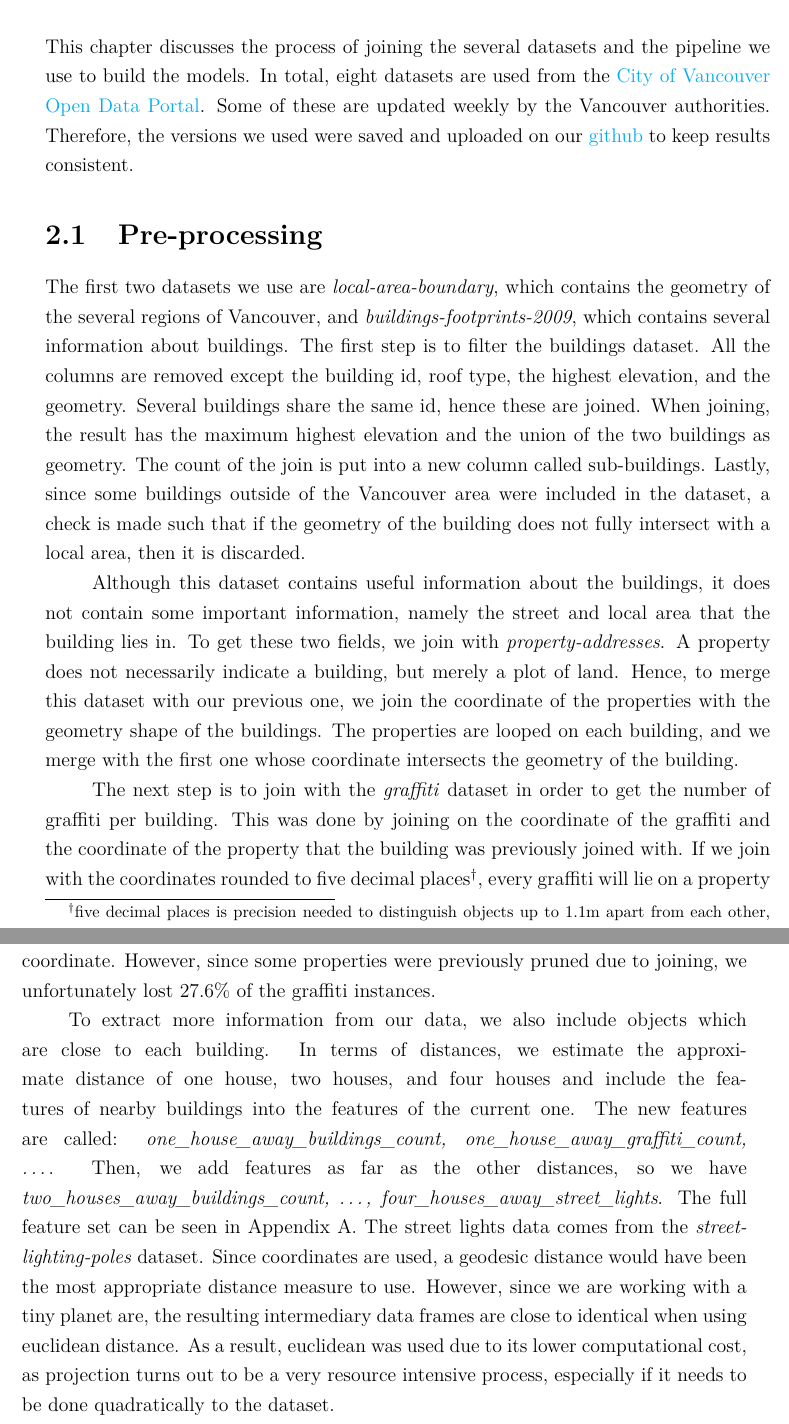
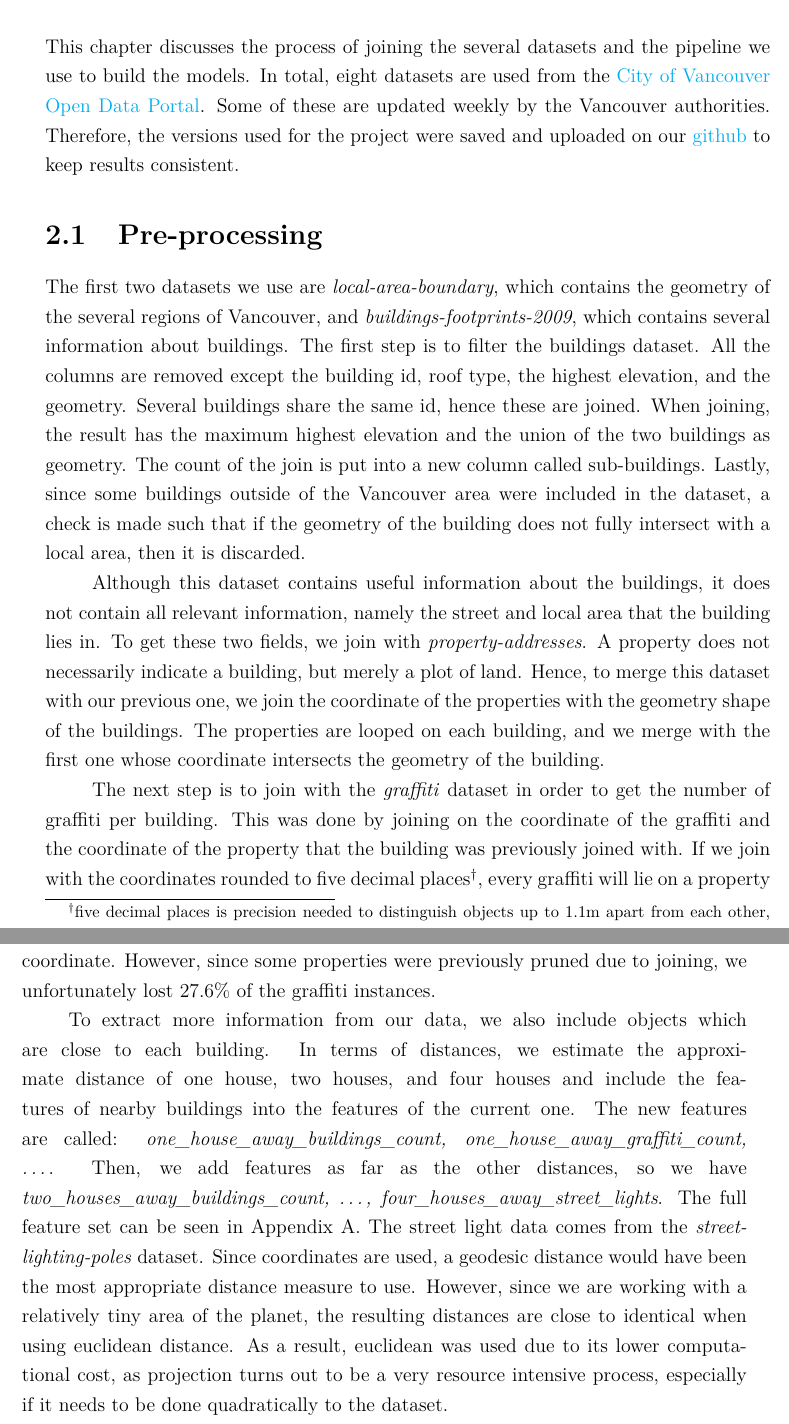
Before and after one commit to CowKeyMan/PredictingGraffitiUsingCityLayouts, a LaTeX thesis (report/main.tex, which reads report/subfiles/methodology.tex): two parts of pages 9 and 10 of 31, joined at a grey line, cut so that both start at the same text. Compiled offline with pdfLaTeX.

Commit message:
final revisions

```diff
--- a/report/subfiles/methodology.tex
+++ b/report/subfiles/methodology.tex
@@ -2,17 +2,17 @@
 
 % mention how graffiti with light would not work, say why we opted for buildings
 
-This chapter discusses the process of joining the several datasets and the pipeline we use to build the models. In total, eight datasets are used from the \href{https://opendata.vancouver.ca/pages/home/}{City of Vancouver Open Data Portal}. Some of these are updated weekly by the Vancouver authorities. Therefore, the versions we used were saved and uploaded on our \href{https://github.com/CowKeyMan/PredictingGraffitiUsingCityLayouts}{github} to keep results consistent.
+This chapter discusses the process of joining the several datasets and the pipeline we use to build the models. In total, eight datasets are used from the \href{https://opendata.vancouver.ca/pages/home/}{City of Vancouver Open Data Portal}. Some of these are updated weekly by the Vancouver authorities. Therefore, the versions used for the project were saved and uploaded on our \href{https://github.com/CowKeyMan/PredictingGraffitiUsingCityLayouts}{github} to keep results consistent.
 
 \section{Pre-processing}
 
 The first two datasets we use are \textit{local-area-boundary}, which contains the geometry of the several regions of Vancouver, and \textit{buildings-footprints-2009}, which contains several information about buildings. The first step is to filter the buildings dataset. All the columns are removed except the building id, roof type, the highest elevation, and the geometry. Several buildings share the same id, hence these are joined. When joining, the result has the maximum highest elevation and the union of the two buildings as geometry. The count of the join is put into a new column called sub-buildings. Lastly, since some buildings outside of the Vancouver area were included in the dataset, a check is made such that if the geometry of the building does not fully intersect with a local area, then it is discarded.
 
-Although this dataset contains useful information about the buildings, it does not contain some important information, namely the street and local area that the building lies in. To get these two fields, we join with \textit{property-addresses}. A property does not necessarily indicate a building, but merely a plot of land. Hence, to merge this dataset with our previous one, we join the coordinate of the properties with the geometry shape of the buildings. The properties are looped on each building, and we merge with the first one whose coordinate intersects the geometry of the building.
+Although this dataset contains useful information about the buildings, it does not contain all relevant information, namely the street and local area that the building lies in. To get these two fields, we join with \textit{property-addresses}. A property does not necessarily indicate a building, but merely a plot of land. Hence, to merge this dataset with our previous one, we join the coordinate of the properties with the geometry shape of the buildings. The properties are looped on each building, and we merge with the first one whose coordinate intersects the geometry of the building.
 
 The next step is to join with the \textit{graffiti} dataset in order to get the number of graffiti per building. This was done by joining on the coordinate of the graffiti and the coordinate of the property that the building was previously joined with. If we join with the coordinates rounded to five decimal places\footnote{five decimal places is precision needed to distinguish objects up to 1.1m apart from each other, for example, 2 trees}, every graffiti will lie on a property coordinate. However, since some properties were previously pruned due to joining, we unfortunately lost 27.6\% of the graffiti instances.
 
-To extract more information from our data, we also include objects which are close to each building. In terms of distances, we estimate the approximate distance of one house, two houses, and four houses and include the features of nearby buildings into the features of the current one. The new features are called: \textit{one\_house\_away\_buildings\_count, one\_house\_away\_graffiti\_count, \ldots}. Then, we add features as far as the other distances, so we have \textit{two\_houses\_away\_buildings\_count, \ldots, four\_houses\_away\_street\_lights}. The full feature set can be seen in Appendix~\ref{app:all_model_features}. The street lights data comes from the \textit{street-lighting-poles} dataset. Since coordinates are used, a geodesic distance would have been the most appropriate distance measure to use. However, since we are working with a tiny planet are, the resulting intermediary data frames are close to identical when using euclidean distance. As a result, euclidean was used due to its lower computational cost, as projection turns out to be a very resource intensive process, especially if it needs to be done quadratically to the dataset.
+To extract more information from our data, we also include objects which are close to each building. In terms of distances, we estimate the approximate distance of one house, two houses, and four houses and include the features of nearby buildings into the features of the current one. The new features are called: \textit{one\_house\_away\_buildings\_count, one\_house\_away\_graffiti\_count, \ldots}. Then, we add features as far as the other distances, so we have \textit{two\_houses\_away\_buildings\_count, \ldots, four\_houses\_away\_street\_lights}. The full feature set can be seen in Appendix~\ref{app:all_model_features}. The street light data comes from the \textit{street-lighting-poles} dataset. Since coordinates are used, a geodesic distance would have been the most appropriate distance measure to use. However, since we are working with a relatively tiny area of the planet, the resulting distances are close to identical when using euclidean distance. As a result, euclidean was used due to its lower computational cost, as projection turns out to be a very resource intensive process, especially if it needs to be done quadratically to the dataset.
 
 Leaving the resultant previous dataset on hold, we do some processing on other smaller datasets which will be joined later. First, the \textit{local-area-boundary} and \textit{cencus2016} datasets are joined to obtain the area in meters squared, the population and the population density of each local area are extracted and put into a single dataset. The \textit{public-streets} dataset is also cleaned so that it will give us the type of each street, for example, whether the street is arterial or residential and a way to identify buildings on the same streets.
 
```
Also changed, not shown: docs/results.md (+1 -1 lines), report/subfiles/conclusion.tex (+1 -1 lines), report/subfiles/results.tex (+1 -1 lines).
